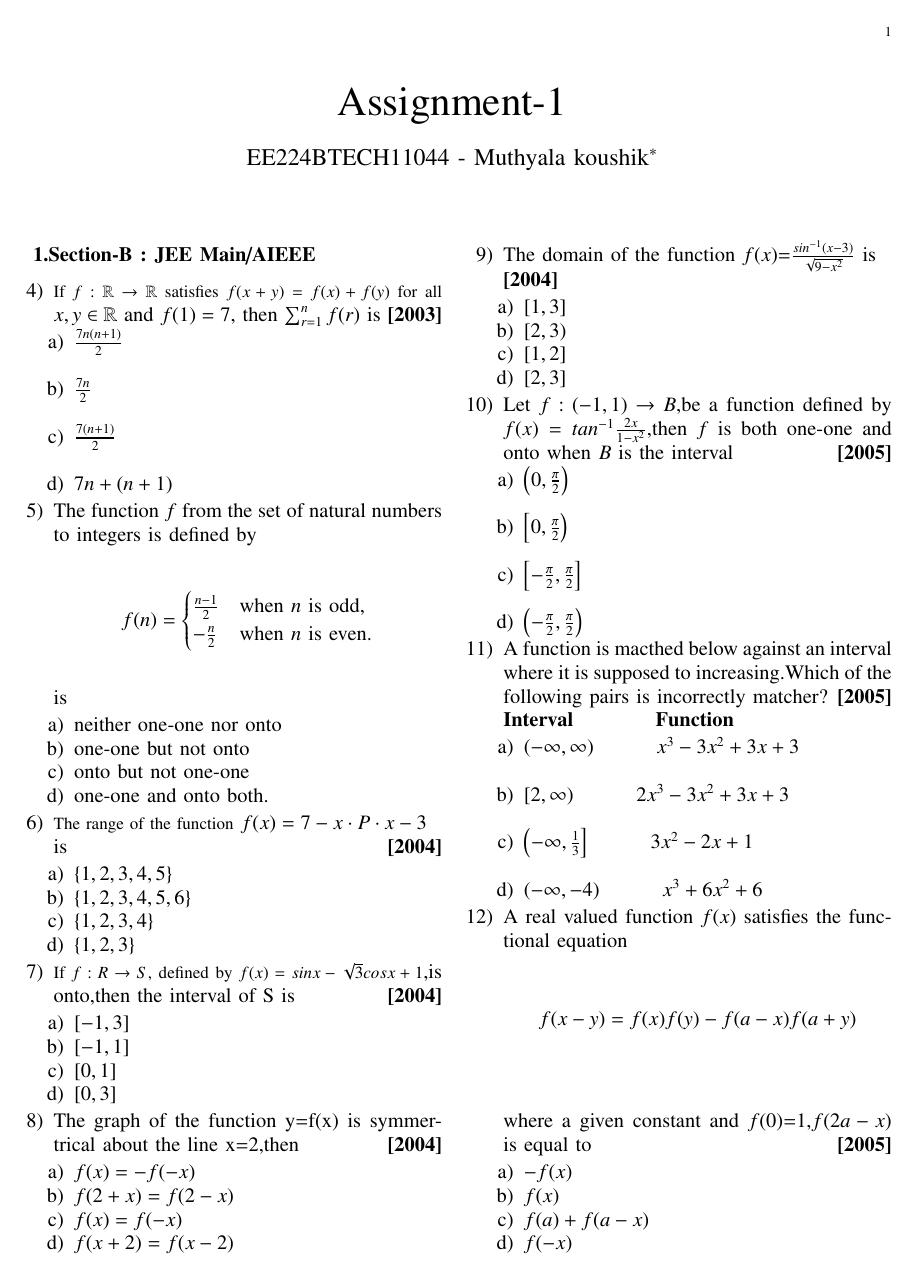
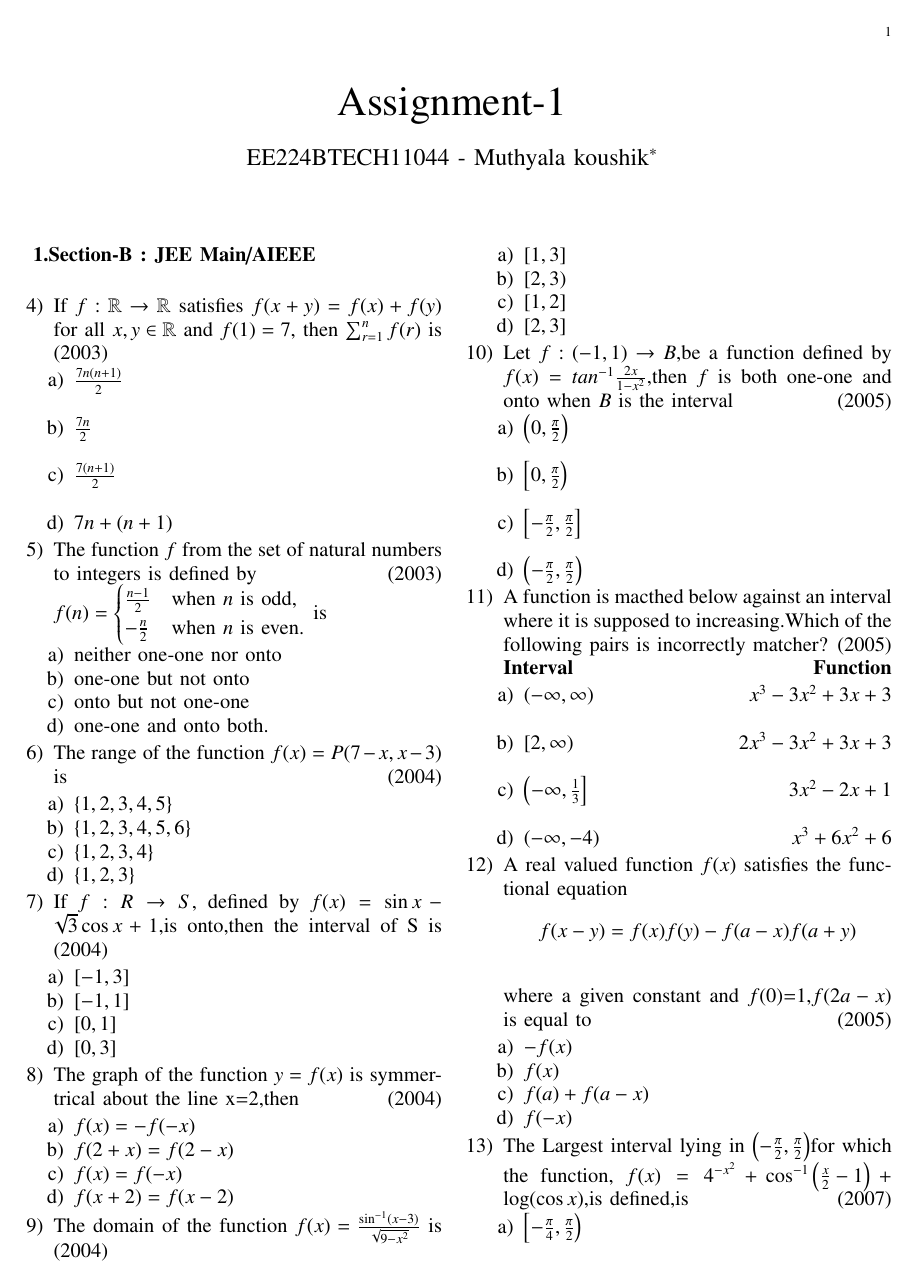
Before and after one commit to Koushik11044/EE1030, a LaTeX problem sheet (Assignment-1/main.tex): page 1 of 2. Compiled offline with pdfLaTeX.

Commit message:
Add files via upload

```diff
--- a/Assignment-1/main.tex
+++ b/Assignment-1/main.tex
@@ -57,27 +57,18 @@
 \renewcommand{\thetable}{\theenumi}
 
 \textbf{1.Section-B : JEE Main/AIEEE}
-
-
 \begin{enumerate}[start=4]
-	\item {\small If $f: \mathbb{R} \to \mathbb{R}$ satisfies $f(x+y) = f(x) + f(y)$ for all} $x, y \in \mathbb{R}$ and $f(1) = 7$, then \(\sum_{r=1}^n f(r)\) is \hfill \textbf{[2003]} %6th question
+     \item If $f: \mathbb{R} \to \mathbb{R}$ satisfies $f(x+y) = f(x) + f(y)$ for all $x, y \in \mathbb{R}$ and $f(1) = 7$, then $\sum_{r=1}^n f(r)$ is \hfill(2003)
 
     \begin{enumerate}
-        \item \(\frac{7n(n+1)}{2}\)\\
-        \item \(\frac{7n}{2}\)\\
-        \item \(\frac{7(n+1)}{2}\)\\
-        \item \(7n + (n+1)\)
+        \item $\frac{7n(n+1)}{2}$\\
+        \item $\frac{7n}{2}$\\
+        \item $\frac{7(n+1)}{2}$\\
+        \item $7n + (n+1)$
     \end{enumerate}
 
-    \item The function \( f \) from the set of natural numbers to integers is defined by
-
-\[
-f(n) =
-\begin{cases}
-\frac{n-1}{2} & \text{when } n \text{ is odd}, \\
--\frac{n}{2} & \text{when } n \text{ is even}.
-\end{cases}
-\] is
+    \item The function $f$ from the set of natural numbers to integers is defined by \hfill(2003)
+               $f(n) = \begin{cases} \frac{n-1}{2} & \text{when } n \text{ is odd}, \\-\frac{n}{2} & \text{when } n \text{ is even}.\end{cases}$ is
 
 	\begin{enumerate}
 		\item neither one-one nor onto
@@ -86,15 +77,15 @@ f(n) =
 		\item one-one and onto both.
 	\end{enumerate}
 
-       \item {\small The range of the function} $f(x)= 7-x\cdot P \cdot x-3$ \\ is \hfill \textbf{[2004]}
-        \begin{enumerate}
+     \item The range of the function $f(x)=P(7-x,x-3)$ \\ is \hfill(2004)
+	\begin{enumerate}
 		\item $\{1,2,3,4,5\}$
 		\item $\{1,2,3,4,5,6\}$
 		\item $\{1,2,3,4\}$
 		\item $\{1,2,3\}$
 	\end{enumerate}
 
-\item {\small If $f:R \to S$, defined by $f(x)=sinx-\sqrt{3}cosx+1$},is onto,then the interval of S is	\hfill \textbf{[2004]}
+       \item If $f:R\to S$, defined by $f(x)=\sin{x}-\sqrt{3}\cos{x}+1$,is onto,then the interval of S is \hfill(2004)
 
 	       \begin{enumerate}
 		       \item $[-1,3]$
@@ -102,49 +93,49 @@ f(n) =
 		       \item $[0,1]$
 		       \item $[0,3]$
 	       \end{enumerate}
-       \item The graph of the function y=f(x) is symmertrical about the line x=2,then \hfill \textbf{[2004]}
+
+       \item The graph of the function $y=f(x)$ is symmertrical about the line x=2,then \hfill(2004)
 	       \begin{enumerate}
 		       \item $f(x)=-f(-x)$
 		       \item $f(2+x)=f(2-x)$
 		       \item $f(x)=f(-x)$
 		       \item $f(x+2)=f(x-2)$
 	       \end{enumerate}
-\pagebreak
 
- \item The domain of the function $f(x)$=\(\frac{sin^{-1}(x-3)}{\sqrt{9-x^{2}}}\) is\\
-	 \hfill \textbf{[2004]}
+       \item The domain of the function $f(x)=\frac{\sin^{-1}(x-3)}{\sqrt{9-x^{2}}}$ is \hfill(2004)
               \begin{enumerate}
 		      \item $[1,3]$
 		      \item $[2,3)$
 		      \item $[1,2]$
 		      \item $[2,3]$
 	      \end{enumerate}
-     \item Let $f:(-1,1) \to B$,be a function defined by $f(x)=tan^{-1}\frac{2x}{1-x^{2}}$,then $f$ is both one-one and onto when $B$ is the interval \hfill \textbf{[2005]}
+
+      \item Let $f:(-1,1) \to B$,be a function defined by $f(x)=tan^{-1}\frac{2x}{1-x^{2}}$,then $f$ is both one-one and onto when $B$ is the interval \hfill(2005)
              \begin{enumerate}
-		     \item $\left(0,\frac{\pi}{2}\right)$ \\
+		     \item $\brak{0,\frac{\pi}{2}}$ \\
 		     \item $\left[0,\frac{\pi}{2}\right)$ \\
 		     \item $\left[-\frac{\pi}{2},\frac{\pi}{2}\right]$ \\
 		     \item $\left(-\frac{\pi}{2},\frac{\pi}{2}\right)$
 	     \end{enumerate}
-     \item A function is macthed below against an interval where it is supposed to increasing.Which of the following pairs is incorrectly matcher? \hfill \textbf{[2005]}\\
-	     \hspace{0.5cm}  \textbf{Interval} \hspace{1.4cm} \textbf{Function}
+     \item A function is macthed below against an interval where it is supposed to increasing.Which of the following pairs is incorrectly matcher? \hfill(2005)\\
+	\textbf{Interval}\hfill \textbf{Function}
 	     \begin{enumerate}
-		     \item $(-\infty,\infty)$ \hspace{1cm} $x^{3}-3x^{2}+3x+3$ \\
-		     \item $[2,\infty)$ \hspace{1cm} $2x^{3}-3x^{2}+3x+3$ \\
-		     \item $\left(-\infty,\frac{1}{3}\right]$ \hspace{1cm} $3x^{2}-2x+1$ \\
-		     \item $(-\infty,-4)$ \hspace{1cm} $x^{3}+6x^{2}+6$
+		     \item $(-\infty,\infty)$\hfill $x^{3}-3x^{2}+3x+3$ \\
+		     \item $[2,\infty)$\hfill$2x^{3}-3x^{2}+3x+3$ \\
+		     \item $\left(-\infty,\frac{1}{3}\right]$\hfill $3x^{2}-2x+1$ \\
+		     \item $(-\infty,-4)$\hfill$x^{3}+6x^{2}+6$
 	     \end{enumerate}
      \item A real valued function $f(x)$ satisfies the functional equation $$f(x-y)=f(x)f(y)-f(a-x)f(a+y)$$\\
-	     where a given constant and $f(0)$=1,$f(2a-x)$ is equal to \hfill \textbf{[2005]}
+	     where a given constant and $f(0)$=1,$f(2a-x)$ is equal to \hfill(2005)
 	     \begin{enumerate}
 		     \item $-f(x)$
 		     \item $f(x)$
 		     \item $f(a)+f(a-x)$
 		     \item $f(-x)$
 	     \end{enumerate}
-	     \pagebreak
-     \item {\small The Largest interval lying in $\left(-\frac{\pi}{2},\frac{\pi}{2}\right)$for which the function,
-	     $f(x)=4^{-x^{2}}+cos^{-1}\left(\frac{x}{2}-1\right)+\log(cosx)$,is defined,is} \hfill \textbf{[2007]}
+
+     \item The Largest interval lying in $\left(-\frac{\pi}{2},\frac{\pi}{2}\right)$for which the function,
+	     $f(x)=4^{-x^{2}}+\cos^{-1}\left(\frac{x}{2}-1\right)+\log(\cos{x})$,is defined,is \hfill(2007)
 	     \begin{enumerate}
 		     \item $\left[-\frac{\pi}{4},\frac{\pi}{2}\right)$ \\
 		     \item $\left[0,\frac{\pi}{2}\right)$ \\
```
Also changed, not shown: Assignment-1/main.pdf, Assignment-1/main.tex (17 more changed lines), 1 other file.
